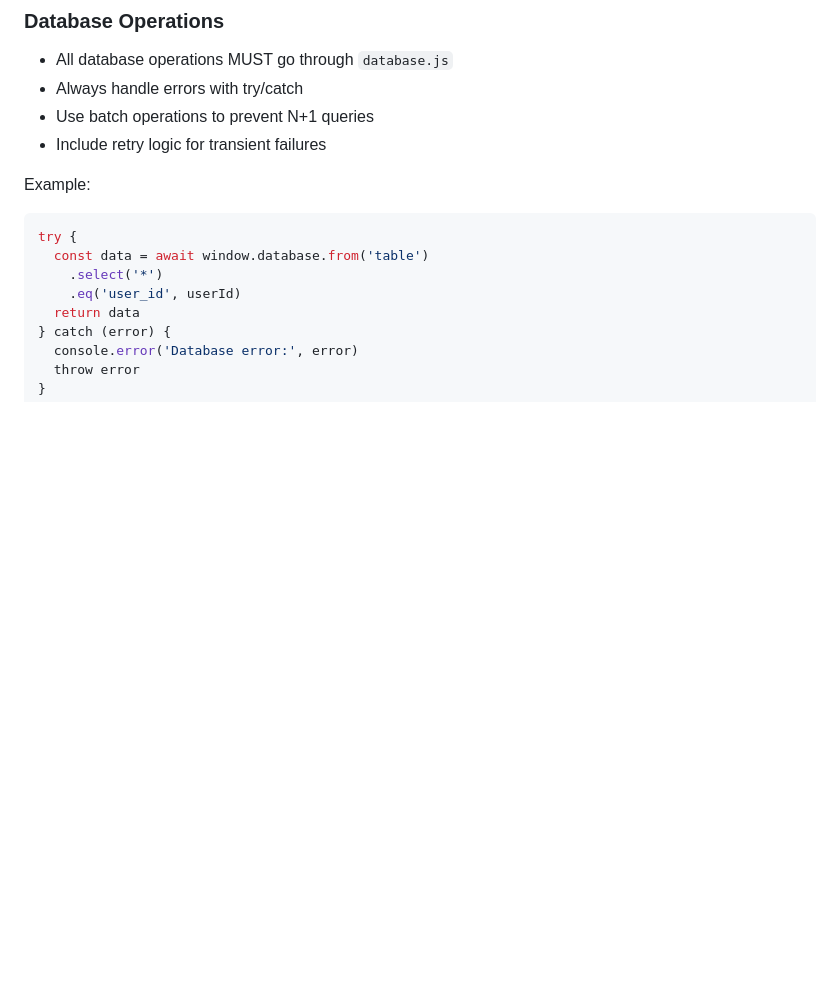
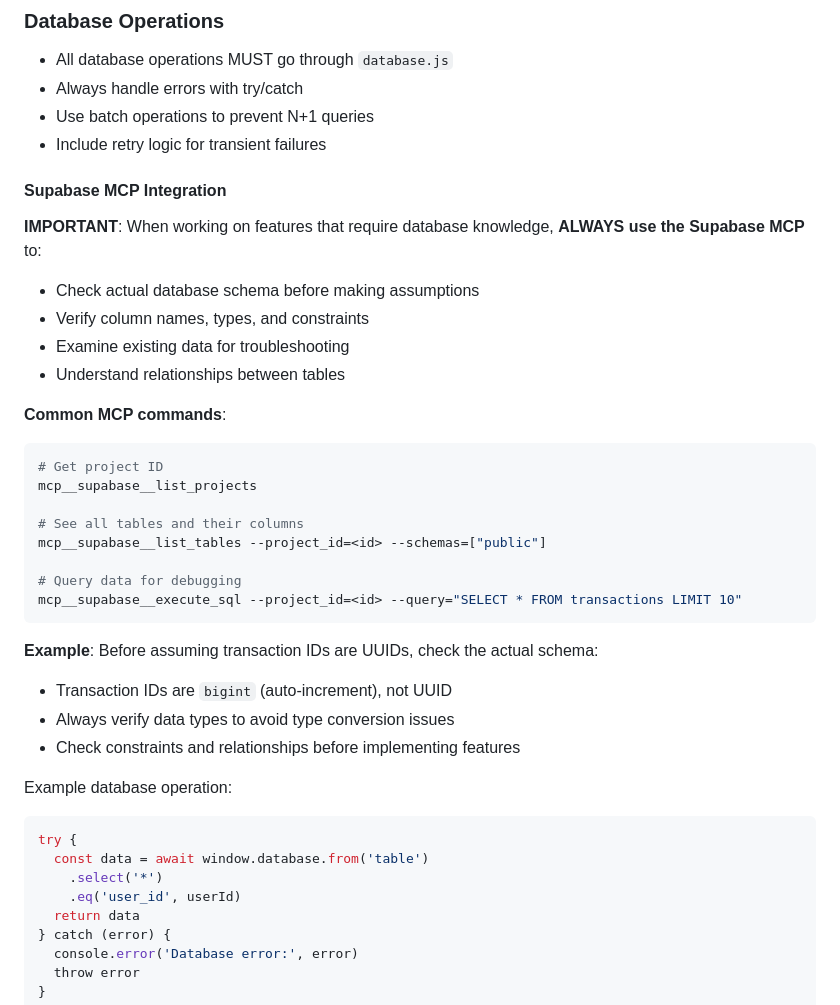
Before and after one commit to Ryokushen/Ryokushen-Financial, a Markdown page: CLAUDE.md, the part around the change. Drawn GitHub-style; blank space fills up the shorter version.

Commit message:
docs: Add Supabase MCP usage guidelines to CLAUDE.md
- Document importance of using Supabase MCP for database schema knowledge
- Add common MCP commands for project discovery and SQL queries
- Include real example from today's debugging session
- Emphasize checking actual schema vs making assumptions
- Help prevent future type conversion and schema mismatch issues

This guidance would have immediately revealed that transaction IDs are
bigint (not UUID) and prevented the bulk delete debugging session.

🤖 Generated with Claude Code

Co-Authored-By: Claude <noreply@anthropic.com>

````diff
--- a/CLAUDE.md
+++ b/CLAUDE.md
@@ -141,7 +141,31 @@ git diff
 - Use batch operations to prevent N+1 queries
 - Include retry logic for transient failures
 
-Example:
+#### Supabase MCP Integration
+**IMPORTANT**: When working on features that require database knowledge, **ALWAYS use the Supabase MCP** to:
+- Check actual database schema before making assumptions
+- Verify column names, types, and constraints
+- Examine existing data for troubleshooting
+- Understand relationships between tables
+
+**Common MCP commands**:
+```bash
+# Get project ID
+mcp__supabase__list_projects
+
+# See all tables and their columns
+mcp__supabase__list_tables --project_id=<id> --schemas=["public"]
+
+# Query data for debugging
+mcp__supabase__execute_sql --project_id=<id> --query="SELECT * FROM transactions LIMIT 10"
+```
+
+**Example**: Before assuming transaction IDs are UUIDs, check the actual schema:
+- Transaction IDs are `bigint` (auto-increment), not UUID
+- Always verify data types to avoid type conversion issues
+- Check constraints and relationships before implementing features
+
+Example database operation:
 ```javascript
 try {
   const data = await window.database.from('table')
````
